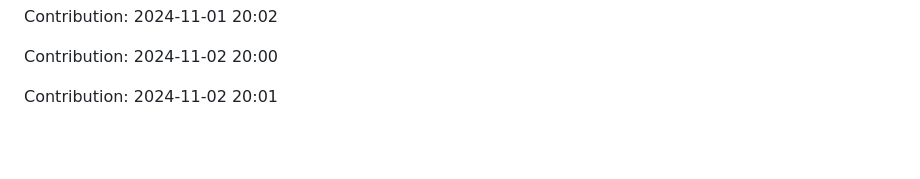
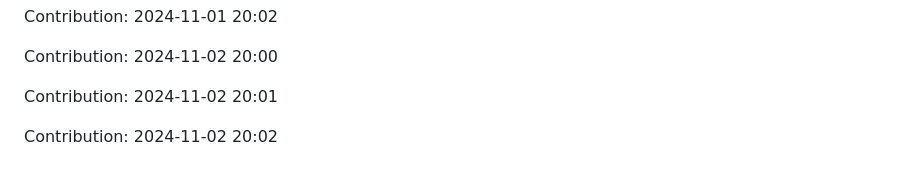
Before and after one commit to sohamgoswami07/AI-Tic-Tac-Toe, a Markdown page: README.md, the part around the change. Rendered like a GitHub page; blank space fills up the shorter version.

Commit message:
"Contribution: 2024-11-02 20:02"

```diff
--- a/README.md
+++ b/README.md
@@ -299,3 +299,5 @@ Contribution: 2024-11-01 20:02
 Contribution: 2024-11-02 20:00
 
 Contribution: 2024-11-02 20:01
+
+Contribution: 2024-11-02 20:02
```
